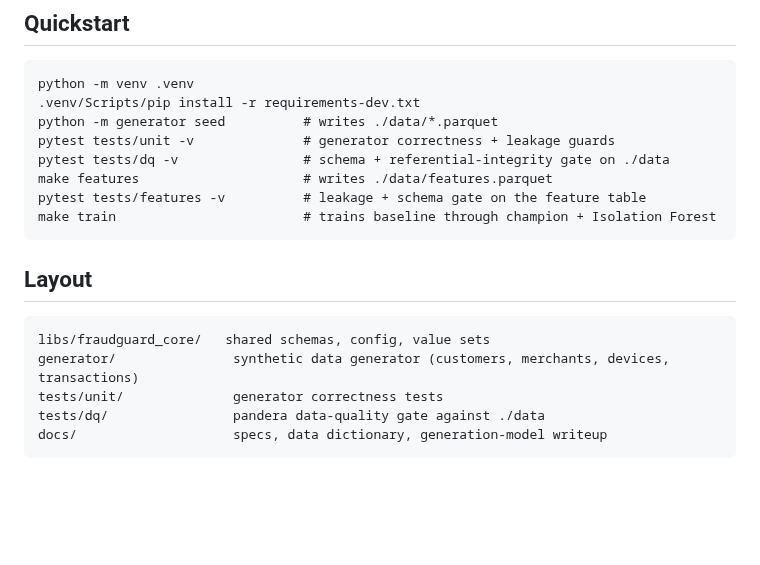
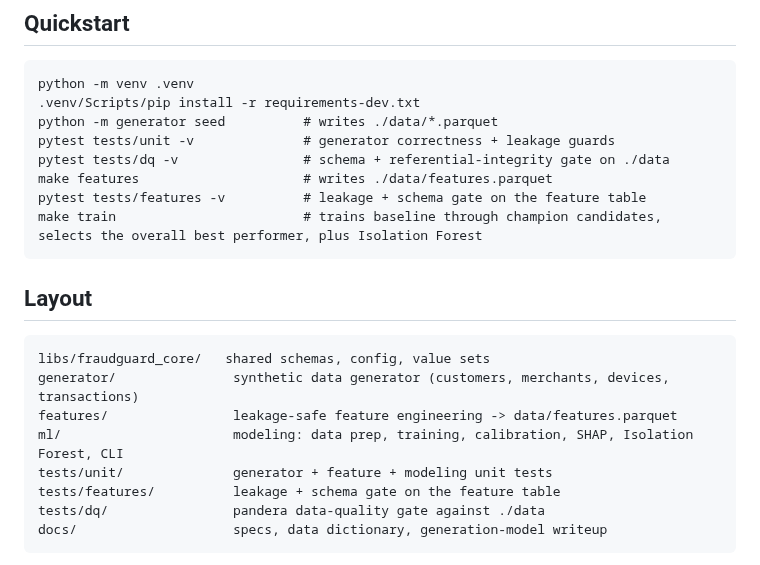
Before and after one commit to Trilokuday3/FraudGaurd-, a Markdown page: README.md, the part around the change. Rendered like a GitHub page; blank space fills up the shorter version.

````diff
--- a/README.md
+++ b/README.md
@@ -31,7 +31,7 @@ pytest tests/unit -v              # generator correctness + leakage guards
 pytest tests/dq -v                # schema + referential-integrity gate on ./data
 make features                     # writes ./data/features.parquet
 pytest tests/features -v          # leakage + schema gate on the feature table
-make train                        # trains baseline through champion + Isolation Forest
+make train                        # trains baseline through champion candidates, selects the overall best performer, plus Isolation Forest
 ```
 
 ## Layout
@@ -39,7 +39,10 @@ make train                        # trains baseline through champion + Isolation
 ```
 libs/fraudguard_core/   shared schemas, config, value sets
 generator/               synthetic data generator (customers, merchants, devices, transactions)
-tests/unit/              generator correctness tests
+features/                leakage-safe feature engineering -> data/features.parquet
+ml/                      modeling: data prep, training, calibration, SHAP, Isolation Forest, CLI
+tests/unit/              generator + feature + modeling unit tests
+tests/features/          leakage + schema gate on the feature table
 tests/dq/                pandera data-quality gate against ./data
 docs/                    specs, data dictionary, generation-model writeup
 ```
````
Also changed, not shown: docs/ml-acceptance.md (+7 -2 lines), ml/model_card.md (+14 -3 lines), docs/img/calibration_curve.png (added), docs/img/shap_global_importance.png (added), 7 other files.
